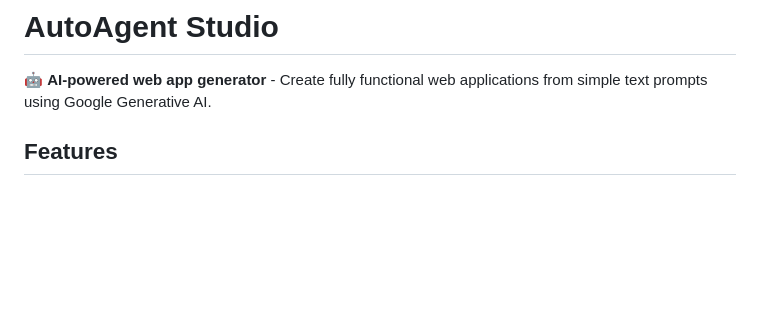
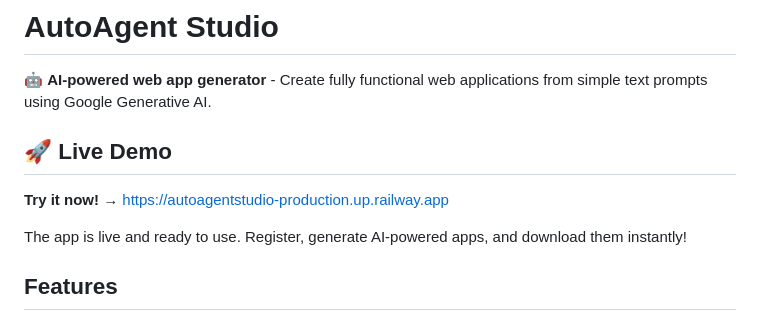
Before and after one commit to harshitha-730/autoagentstudio, a Markdown page: README.md, the part around the change. Rendered like a GitHub page; blank space fills up the shorter version.

Commit message:
Add live demo link to README - app is now live on Railway!

```diff
--- a/README.md
+++ b/README.md
@@ -1,6 +1,12 @@
 # AutoAgent Studio
 
 🤖 **AI-powered web app generator** - Create fully functional web applications from simple text prompts using Google Generative AI.
+
+## 🚀 Live Demo
+
+**Try it now!** → https://autoagentstudio-production.up.railway.app
+
+The app is live and ready to use. Register, generate AI-powered apps, and download them instantly!
 
 ## Features
 
```
